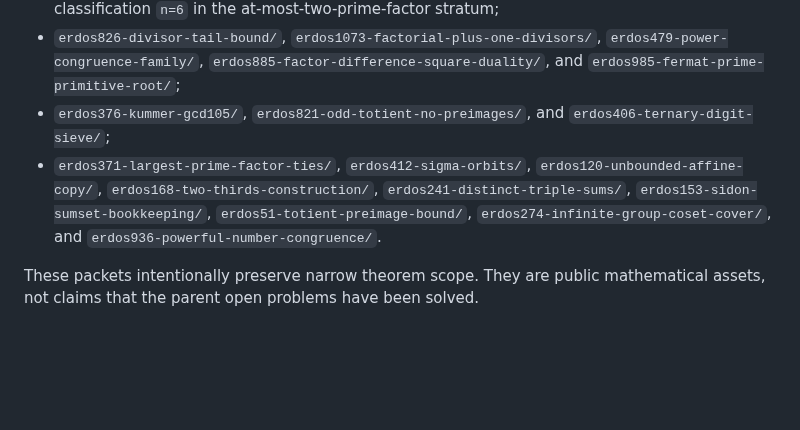
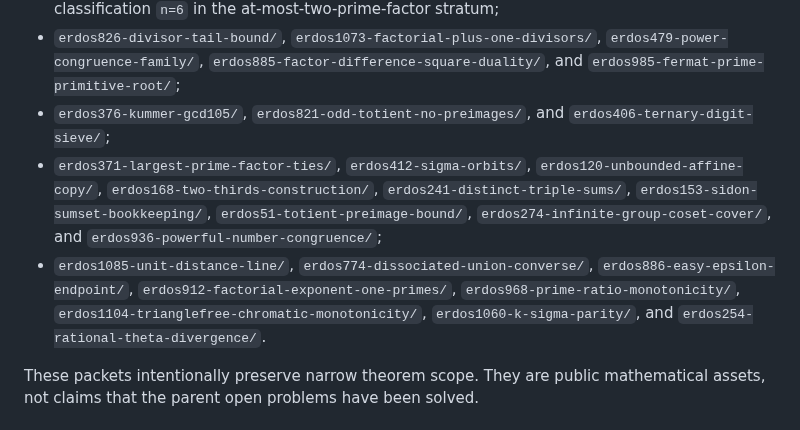
Before and after one commit to jaredwilder/unpublished-math-papers, a Markdown page: README.md, the part around the change. GitHub-like rendering; blank space fills up the shorter version.

Commit message:
Index additional Release Day theorem packets

```diff
--- a/README.md
+++ b/README.md
@@ -31,7 +31,8 @@ The current extraction wave also added focused provenance packets for:
 - `erdos1052-unitary-perfect-two-prime/` — no odd unitary-perfect integer and exact classification `n=6` in the at-most-two-prime-factor stratum;
 - `erdos826-divisor-tail-bound/`, `erdos1073-factorial-plus-one-divisors/`, `erdos479-power-congruence-family/`, `erdos885-factor-difference-square-duality/`, and `erdos985-fermat-prime-primitive-root/`;
 - `erdos376-kummer-gcd105/`, `erdos821-odd-totient-no-preimages/`, and `erdos406-ternary-digit-sieve/`;
-- `erdos371-largest-prime-factor-ties/`, `erdos412-sigma-orbits/`, `erdos120-unbounded-affine-copy/`, `erdos168-two-thirds-construction/`, `erdos241-distinct-triple-sums/`, `erdos153-sidon-sumset-bookkeeping/`, `erdos51-totient-preimage-bound/`, `erdos274-infinite-group-coset-cover/`, and `erdos936-powerful-number-congruence/`.
+- `erdos371-largest-prime-factor-ties/`, `erdos412-sigma-orbits/`, `erdos120-unbounded-affine-copy/`, `erdos168-two-thirds-construction/`, `erdos241-distinct-triple-sums/`, `erdos153-sidon-sumset-bookkeeping/`, `erdos51-totient-preimage-bound/`, `erdos274-infinite-group-coset-cover/`, and `erdos936-powerful-number-congruence/`;
+- `erdos1085-unit-distance-line/`, `erdos774-dissociated-union-converse/`, `erdos886-easy-epsilon-endpoint/`, `erdos912-factorial-exponent-one-primes/`, `erdos968-prime-ratio-monotonicity/`, `erdos1104-trianglefree-chromatic-monotonicity/`, `erdos1060-k-sigma-parity/`, and `erdos254-rational-theta-divergence/`.
 
 These packets intentionally preserve narrow theorem scope. They are public mathematical assets, not claims that the parent open problems have been solved.
 
```
